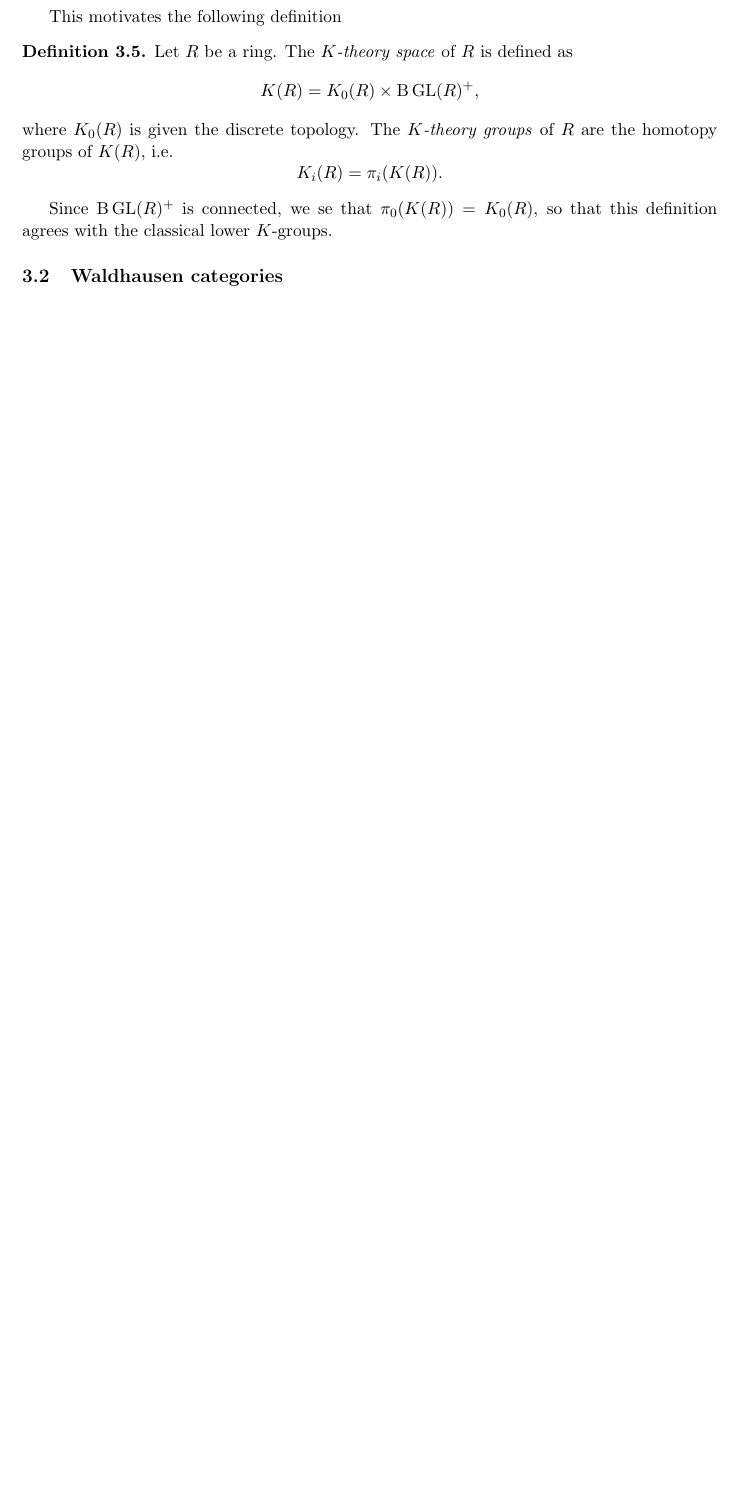
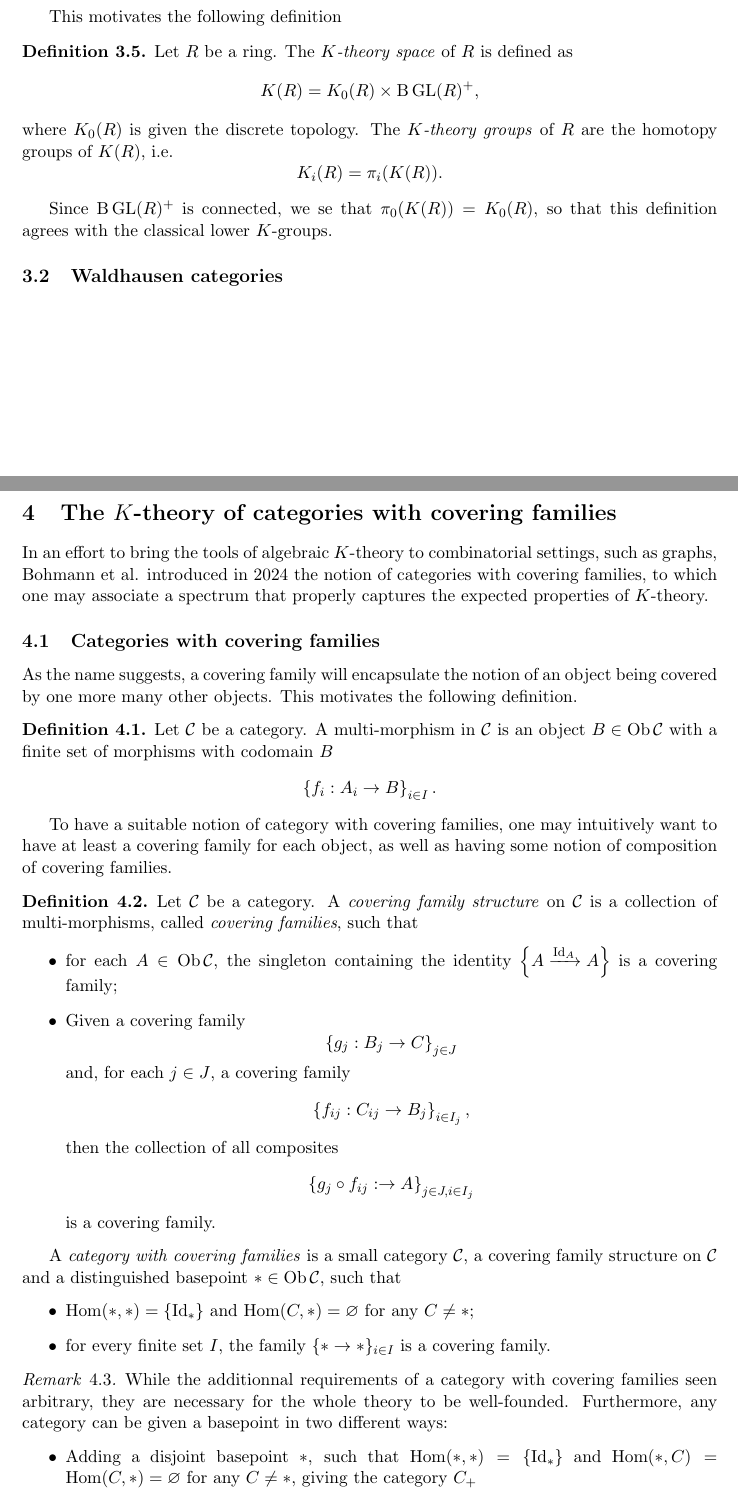
Before and after one commit to tiduseleven/PDM_K-theory, a LaTeX document (Main.tex, which reads Preamble.tex, graphs.tex): part of page 6 of 7 before the commit and two parts of pages 6 and 7 of 9 after it, the two joined at a grey line, cut so that both start at the same text, the shorter picture padded with empty space. Compiled offline with pdfLaTeX.

Commit message:
Cover categories start

```diff
--- a/Preamble.tex
+++ b/Preamble.tex
@@ -33,7 +33,9 @@
 \newcommand{\GL}[1]{\text{GL}\lparen#1 \rparen}
 \newcommand{\E}[1]{\textnormal{E}\lparen#1\rparen}
 \newcommand{\Iso}[1]{\textnormal{Iso}\lparen#1\rparen}
-
+\newcommand{\xto}[1]{\xrightarrow{#1}}
+\newcommand{\Id}[1]{\textnormal{Id}_{#1}}
+\newcommand{\Hom}[2]{\textnormal{Hom}\lparen #1 , #2 \rparen}
 % Source - https://tex.stackexchange.com/a/618860
 % Posted by David Carlisle, modified by community. See post 'Timeline' for change history
 % Retrieved 2026-10-06, License - CC BY-SA 4.0
@@ -45,9 +47,9 @@
 \newtheorem{theorem}{Theorem}[section]
 \newtheorem{lemma}[theorem]{Lemma}
 \theoremstyle{definition}
-\newtheorem{exmp}[theorem]{Example}
 \newtheorem{defn}[theorem]{Definition}
 \theoremstyle{remark}
+\newtheorem{exmp}[theorem]{Example}
 \newtheorem{remark}[theorem]{Remark}
 
 % Symbols
@@ -56,7 +58,7 @@
 \newcommand{\ZZ}{\mathbb{Z}}
 \newcommand{\RR}{\mathbb{R}}
 \newcommand{\EE}{\mathbb{E}}
-\newcommand{\CC}{\mathbb{C}}
+\newcommand{\CC}{\mathcal{C}}
 \newcommand{\PP}{\mathbb{P}}
 
 % Math operators
--- /dev/null
+++ b/graphs.tex
@@ -0,0 +1,38 @@
+\section[The K-theory of categories with covering families]{The $K$-theory of categories with covering families}
+In an effort to bring the tools of algebraic $K$-theory to combinatorial settings, such as graphs, Bohmann et al. introduced in 2024 the notion of categories with covering families, to which one may associate a spectrum that properly captures the expected properties of $K$-theory.
+
+\subsection{Categories with covering families}
+As the name suggests, a covering family will encapsulate the notion of an object being covered by one more many other objects. This motivates the following definition.
+
+\begin{defn}
+    Let $\CC$ be a category. A multi-morphism in $\CC$ is an object $B \in \Ob\CC$ with a finite set of morphisms with codomain $B$
+    \[ \left\{ f_i : A_i \to B \right\}_{i \in I}. \]
+\end{defn}
+
+To have a suitable notion of category with covering families, one may intuitively want to have at least a covering family for each object, as well as having some notion of composition of covering families.
+
+\begin{defn}
+    Let $\CC$ be a category. A \emph{covering family structure} on $\CC$ is a collection of multi-morphisms, called \emph{covering families}, such that
+    \begin{itemize}
+        \item for each $A \in \Ob \CC$, the singleton containing the identity $\left\{ A \xto{\Id{A}} A\right\}$ is a covering family;
+        \item Given a covering family
+            \[ \left\{ g_j : B_j \to C \right\}_{j \in J} \]
+            and, for each $j \in J$, a covering family
+            \[ \left\{ f_{ij} : C_{ij} \to B_j \right\}_{i \in I_j},\]
+            then the collection of all composites
+            \[ \left\{ g_j \circ f_{ij} :  \to A \right\}_{j \in J, i \in I_j} \]
+            is a covering family.
+    \end{itemize}
+
+    A \emph{category with covering families} is a small category $\CC$, a covering family structure on $\CC$ and a distinguished basepoint $* \in \Ob \CC$, such that
+    \begin{itemize}
+        \item $\Hom{*}{*} = \{\Id{*}\}$ and $\Hom{C}{*} = \varnothing$ for any $C \neq *$;
+        \item for every finite set $I$, the family $\{* \to *\}_{i \in I}$ is a covering family.
+    \end{itemize}
+\end{defn}
+
+\begin{remark}
+    While the additionnal requirements of a category with covering families seen arbitrary, they are necessary for the whole theory to be well-founded. Furthermore, any category can be given a basepoint in two different ways:
+    \begin{itemize}
+        \item Adding a disjoint basepoint $*$, such that $\Hom{*}{*} = \{\Id{*}\}$ and $\Hom{*}{C} = \Hom{C}{*} = \varnothing$ for any $C \neq *$, giving the category $C_+$
+        \item Adding an initial basepoint $*$, such that $\Hom{*}{C}$ has a single morphism for any $C \in \Ob\CC$ and $\Hom{C}{*} = \varnothing$ for any $C \neq *$, forming the category $C_*$.
@@ -0,0 +45 @@
+\end{exmp}
```
Also changed, not shown: Main.tex (+2 -0 lines), classical.tex (+1 -1 lines), Main.pdf, graphs.tex (23 more changed lines).
